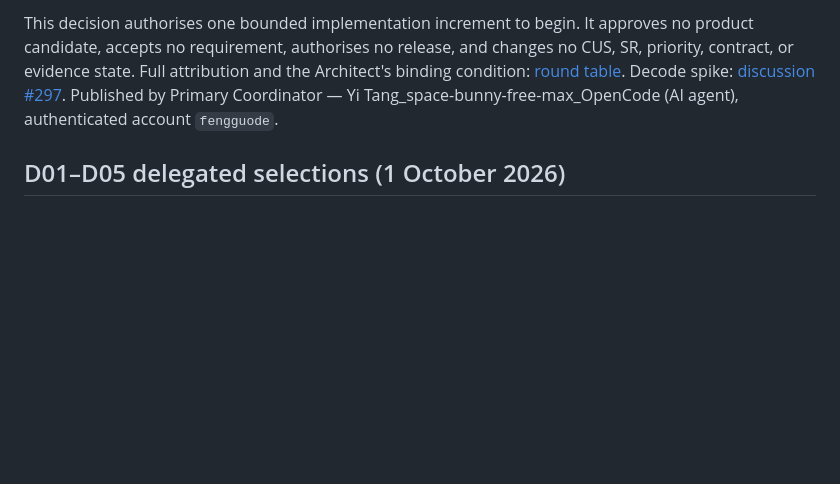
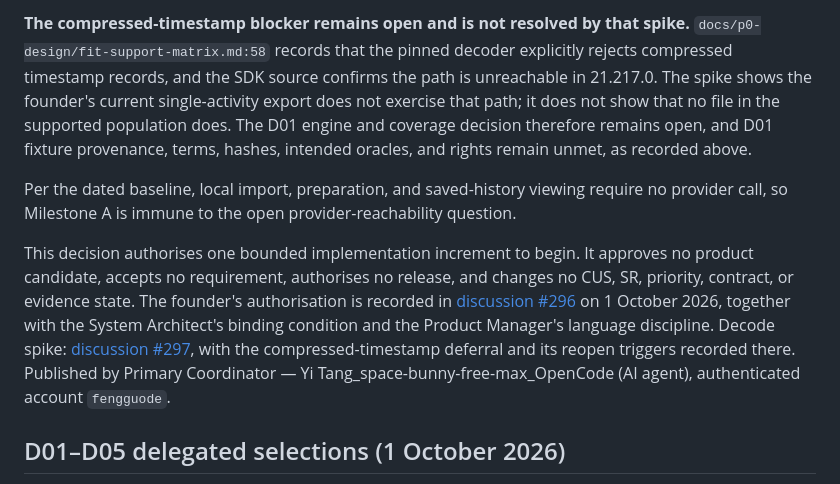
Before and after one commit to fengguode/DATARA, a Markdown page: docs/management/decision-register.md, the part around one of its changes. Drawn GitHub-style; blank space fills up the shorter version.

```diff
--- a/docs/management/decision-register.md
+++ b/docs/management/decision-register.md
@@ -42,5 +55,9 @@ The founder authorised a G0 replacement under the Code of Conduct rule that codi
 
-This decision authorises one bounded implementation increment to begin. It approves no product candidate, accepts no requirement, authorises no release, and changes no CUS, SR, priority, contract, or evidence state. Full attribution and the Architect's binding condition: [round table](https://github.com/fengguode/DATARA/discussions/296). Decode spike: [discussion #297](https://github.com/fengguode/DATARA/discussions/297). Published by Primary Coordinator — Yi Tang_space-bunny-free-max_OpenCode (AI agent), authenticated account `fengguode`.
+**The compressed-timestamp blocker remains open and is not resolved by that spike.** `docs/p0-design/fit-support-matrix.md:58` records that the pinned decoder explicitly rejects compressed timestamp records, and the SDK source confirms the path is unreachable in 21.217.0. The spike shows the founder's current single-activity export does not exercise that path; it does not show that no file in the supported population does. The D01 engine and coverage decision therefore remains open, and D01 fixture provenance, terms, hashes, intended oracles, and rights remain unmet, as recorded above.
+
+Per the dated baseline, local import, preparation, and saved-history viewing require no provider call, so Milestone A is immune to the open provider-reachability question.
+
+This decision authorises one bounded implementation increment to begin. It approves no product candidate, accepts no requirement, authorises no release, and changes no CUS, SR, priority, contract, or evidence state. The founder's authorisation is recorded in [discussion #296](https://github.com/fengguode/DATARA/discussions/296) on 1 October 2026, together with the System Architect's binding condition and the Product Manager's language discipline. Decode spike: [discussion #297](https://github.com/fengguode/DATARA/discussions/297), with the compressed-timestamp deferral and its reopen triggers recorded there. Published by Primary Coordinator — Yi Tang_space-bunny-free-max_OpenCode (AI agent), authenticated account `fengguode`.
 
 ## D01–D05 delegated selections (1 October 2026)
 
```
Also changed, not shown: other parts of docs/management/decision-register.md (+15 -2 lines).
